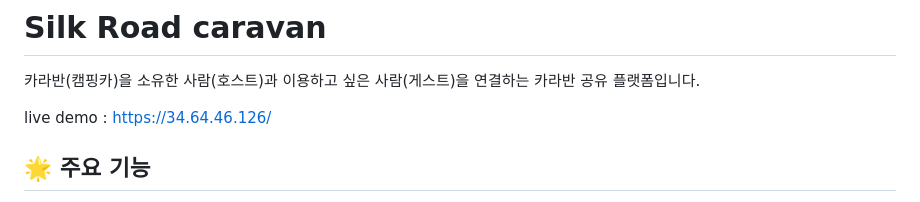
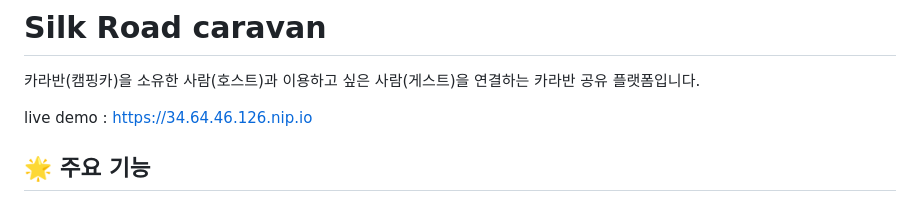
Before and after one commit to kimchunsik17/Silk_Road, a Markdown page: README.md, the part around the change. GitHub-like rendering.

```diff
--- a/README.md
+++ b/README.md
@@ -1,7 +1,7 @@
 #  Silk Road  caravan
 카라반(캠핑카)을 소유한 사람(호스트)과 이용하고 싶은 사람(게스트)을 연결하는 카라반 공유 플랫폼입니다.
 
-live demo : https://34.64.46.126/
+live demo : https://34.64.46.126.nip.io
 
 ## 🌟 주요 기능
 
```
